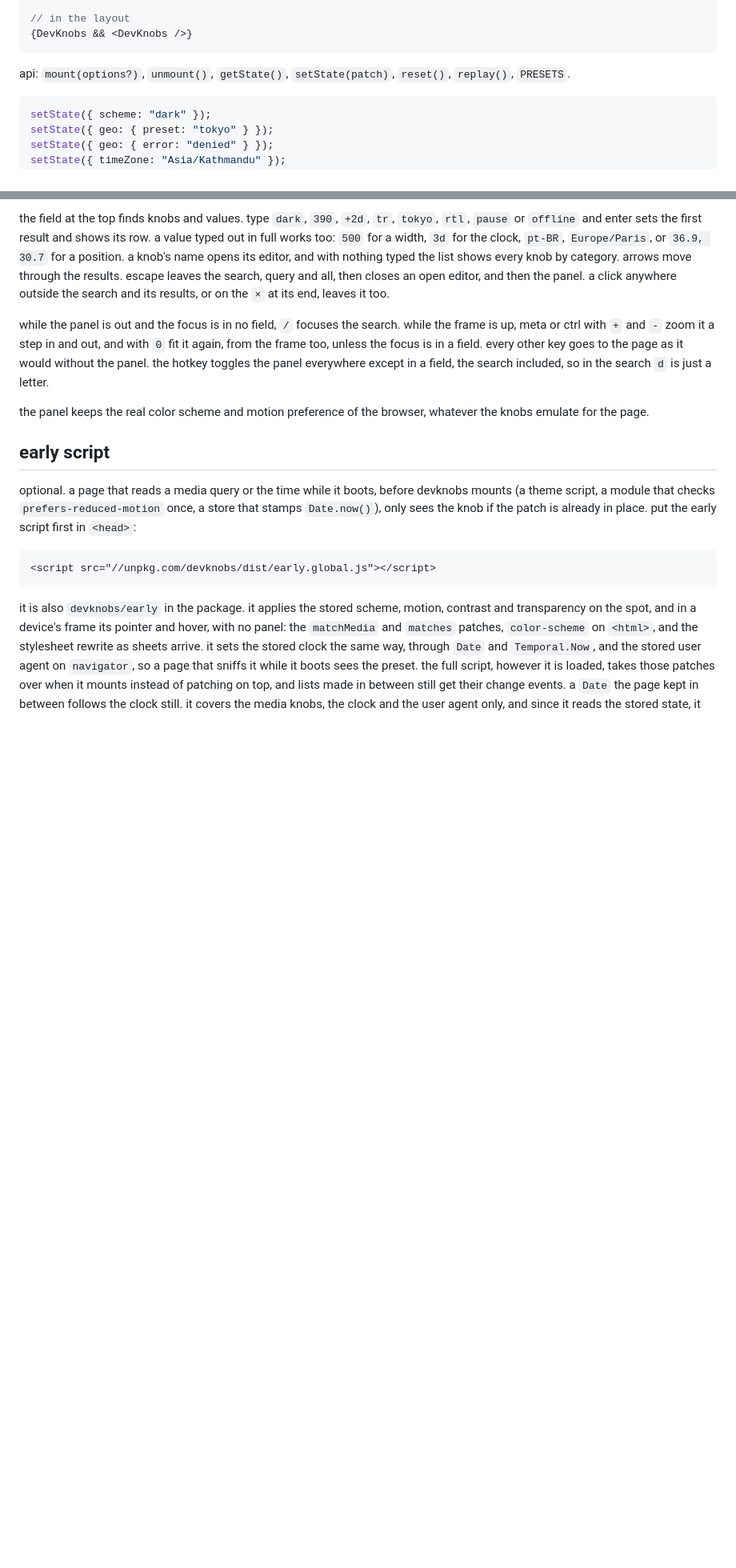
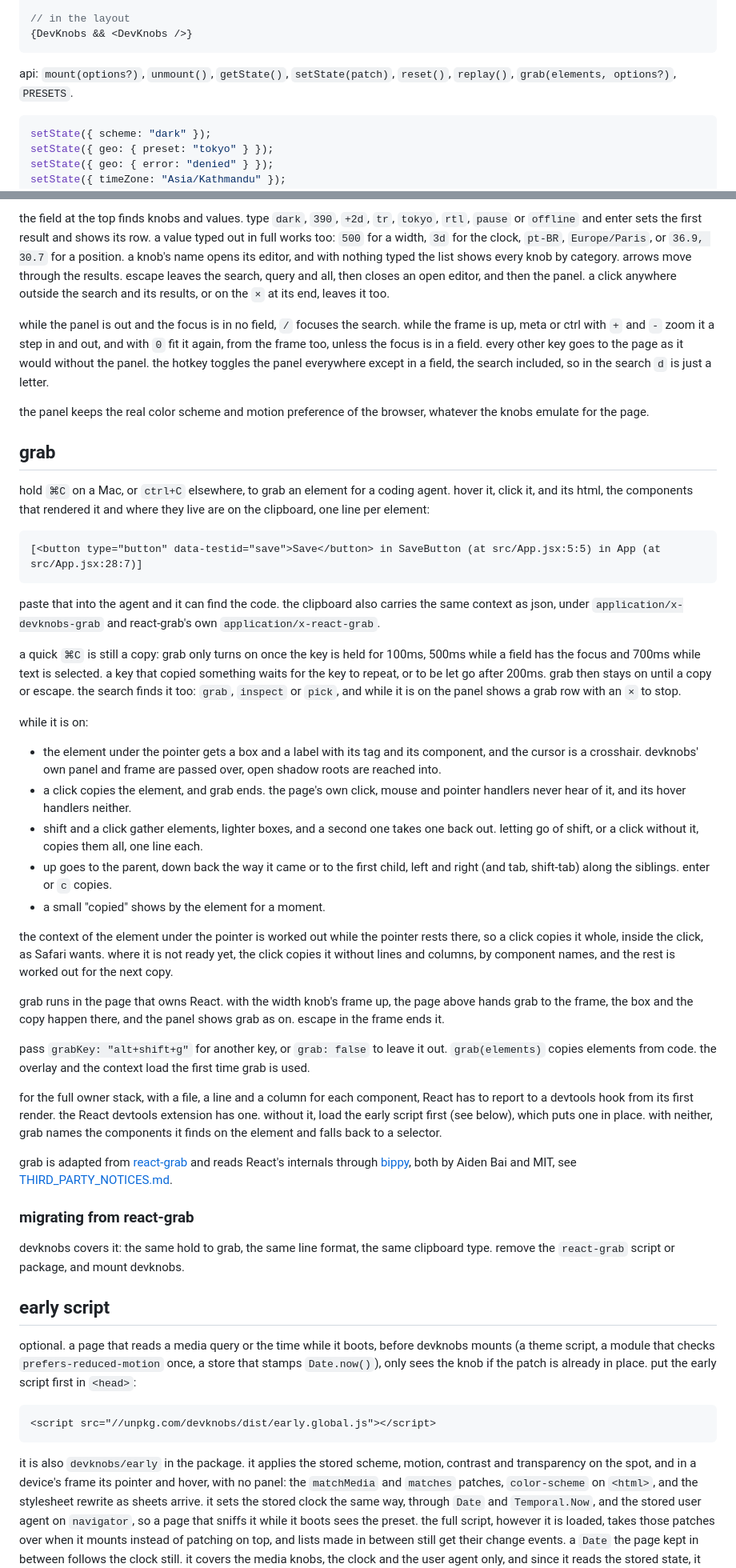
Before and after one commit to mertbuilds/devknobs, a Markdown page: README.md, 2 parts joined by grey strips. Shown at 80% size. Drawn GitHub-style; blank space fills up the shorter version.

Commit message:
readme: grab, its keys and arrows, the frame, and moving over from react-grab

````diff
--- a/README.md
+++ b/README.md
@@ -57,7 +57,7 @@ const DevKnobs =
 ```
 
 api: `mount(options?)`, `unmount()`, `getState()`, `setState(patch)`,
-`reset()`, `replay()`, `PRESETS`.
+`reset()`, `replay()`, `grab(elements, options?)`, `PRESETS`.
 
 ```js
 setState({ scheme: "dark" });
@@ -128,6 +130,70 @@ search `d` is just a letter.
 the panel keeps the real color scheme and motion preference of the browser,
 whatever the knobs emulate for the page.
 
+## grab
+
+hold `⌘C` on a Mac, or `ctrl+C` elsewhere, to grab an element for a coding
+agent. hover it, click it, and its html, the components that rendered it and
+where they live are on the clipboard, one line per element:
+
+```
+[<button type="button" data-testid="save">Save</button> in SaveButton (at src/App.jsx:5:5) in App (at src/App.jsx:28:7)]
+```
+
+paste that into the agent and it can find the code. the clipboard also carries
+the same context as json, under `application/x-devknobs-grab` and react-grab's
+own `application/x-react-grab`.
+
+a quick `⌘C` is still a copy: grab only turns on once the key is held for
+100ms, 500ms while a field has the focus and 700ms while text is selected. a
+key that copied something waits for the key to repeat, or to be let go after
+200ms. grab then stays on until a copy or escape. the search finds it too:
+`grab`, `inspect` or `pick`, and while it is on the panel shows a grab row with
+an `×` to stop.
+
+while it is on:
+
+- the element under the pointer gets a box and a label with its tag and its
+  component, and the cursor is a crosshair. devknobs' own panel and frame are
+  passed over, open shadow roots are reached into.
+- a click copies the element, and grab ends. the page's own click, mouse and
+  pointer handlers never hear of it, and its hover handlers neither.
+- shift and a click gather elements, lighter boxes, and a second one takes one
+  back out. letting go of shift, or a click without it, copies them all, one
+  line each.
+- up goes to the parent, down back the way it came or to the first child, left
+  and right (and tab, shift-tab) along the siblings. enter or `c` copies.
+- a small "copied" shows by the element for a moment.
+
+the context of the element under the pointer is worked out while the pointer
+rests there, so a click copies it whole, inside the click, as Safari wants.
+where it is not ready yet, the click copies it without lines and columns, by
+component names, and the rest is worked out for the next copy.
+
+grab runs in the page that owns React. with the width knob's frame up, the
+page above hands grab to the frame, the box and the copy happen there, and the
+panel shows grab as on. escape in the frame ends it.
+
+pass `grabKey: "alt+shift+g"` for another key, or `grab: false` to leave it out.
+`grab(elements)` copies elements from code. the overlay and the context load
+the first time grab is used.
+
+for the full owner stack, with a file, a line and a column for each component,
+React has to report to a devtools hook from its first render. the React
+devtools extension has one. without it, load the early script first (see
+below), which puts one in place. with neither, grab names the components it
+finds on the element and falls back to a selector.
+
+grab is adapted from [react-grab](https://github.com/aidenybai/react-grab) and
+reads React's internals through [bippy](https://github.com/aidenybai/bippy),
+both by Aiden Bai and MIT, see
+[THIRD_PARTY_NOTICES.md](THIRD_PARTY_NOTICES.md).
+
+### migrating from react-grab
+
+devknobs covers it: the same hold to grab, the same line format, the same
+clipboard type. remove the `react-grab` script or package, and mount devknobs.
+
 ## early script
 
 optional. a page that reads a media query or the time while it boots, before
````
Also changed, not shown: other parts of README.md (+5 -1 lines).
